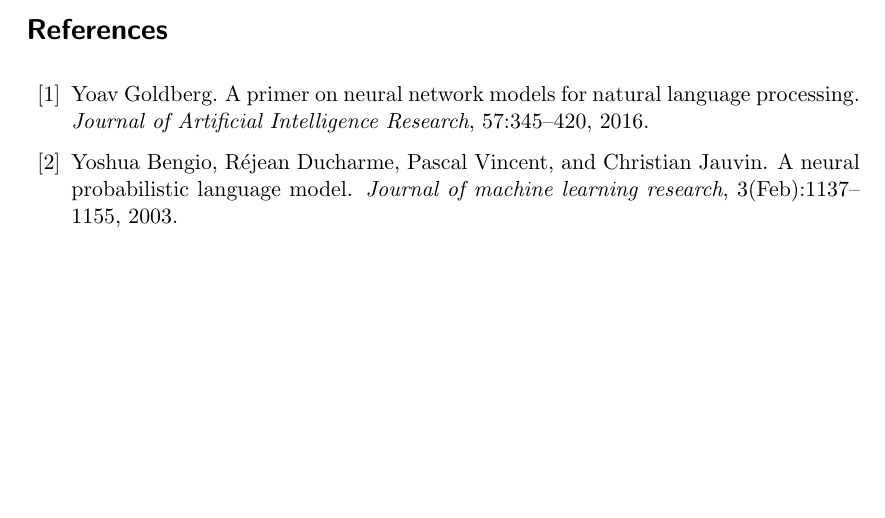
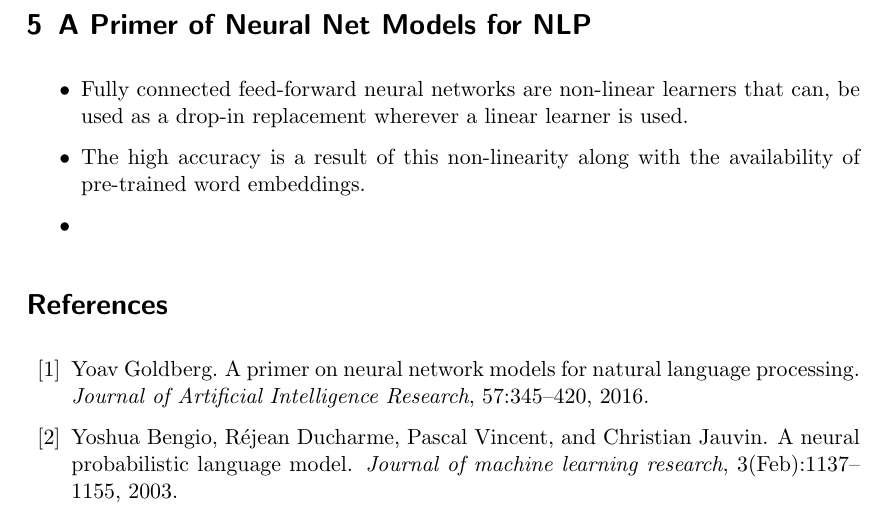
Before and after one commit to krishabhishek/machine-learning-algorithms, a LaTeX document (project-report/cs698_project_report.tex): part of page 2 of 3 before the commit and part of page 3 of 4 after it, cut at the place of the change, the shorter picture padded with empty space. Compiled offline with pdfLaTeX.

Commit message:
Primer notes added

```diff
--- a/project-report/cs698_project_report.tex
+++ b/project-report/cs698_project_report.tex
@@ -65,6 +65,24 @@
 % section goal (end)
 
 
+\newpage
+
+
+\section{A Primer of Neural Net Models for NLP} % (fold)
+\label{sec:a_primer_of_neural_net_models_for_nlp}
+
+    \begin{itemize}
+        \item
+        Fully connected feed-forward neural networks are non-linear learners that can, be used as a drop-in replacement wherever a linear learner is used.
+        \item
+        The high accuracy is a result of this non-linearity along with the availability of pre-trained word embeddings.
+        \item
+
+    \end{itemize}
+
+% section a_primer_of_neural_net_models_for_nlp (end)
+
+
 \bibliographystyle{unsrt}
 \bibliography{cs698_project_report}
 
```
